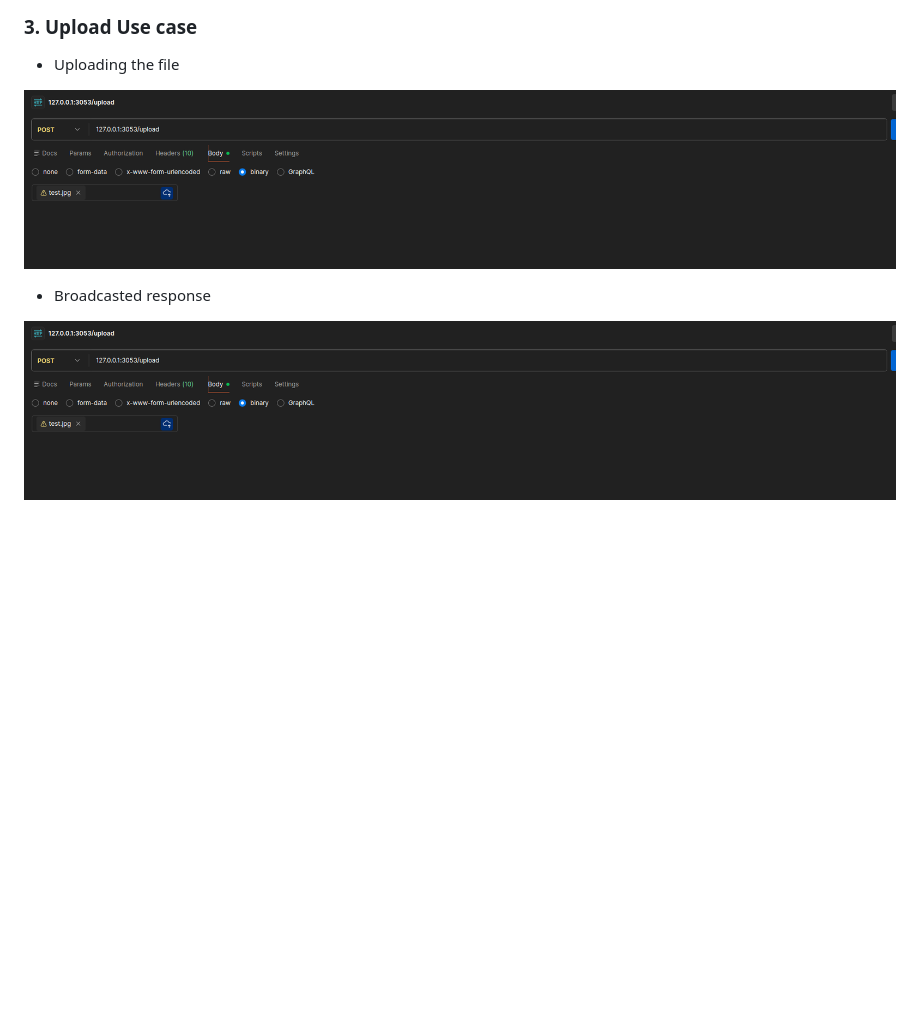
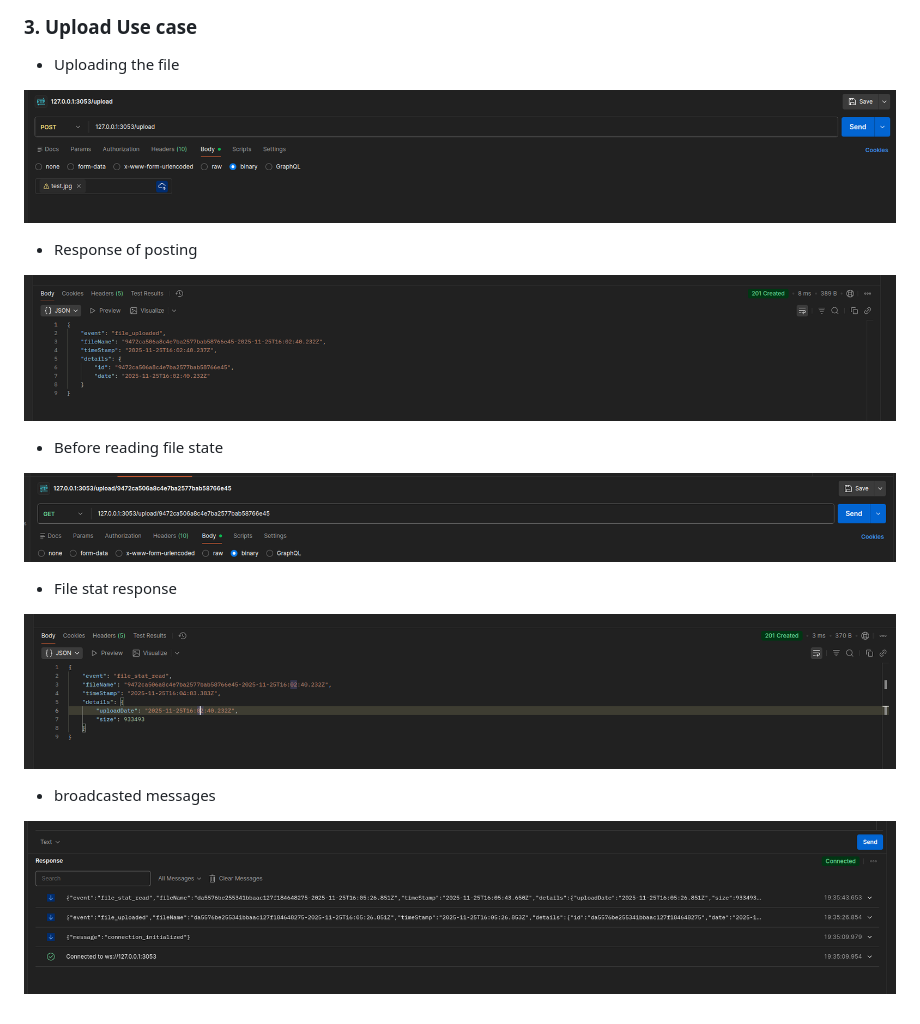
Before and after one commit to khebrati/InternetEngineering, a Markdown page: HW4/docs/README.md, the part around the change. GitHub-like rendering; pictures changed too: HW4/docs/before-postman.png, HW4/docs/before-stat-req.png (added), HW4/docs/broadcast-response.png (deleted); blank space fills up the shorter version.

Commit message:
complete documentation

```diff
--- a/HW4/docs/README.md
+++ b/HW4/docs/README.md
@@ -53,6 +53,18 @@ Without backpressure, the fast-producing stream would overwhelm the slow-consumi
 
 ![image](before-postman.png)
 
-- Broadcasted response
+- Response of posting
 
-![image](broadcast-response.png)
+![image](post-result.png)
+
+- Before reading file state
+
+![image](before-stat-req.png)
+
+- File stat response
+
+![image](stat-response.png)
+
+- broadcasted messages
+
+![image](broadcasts.png)
```
Also changed, not shown: 1 other file.
